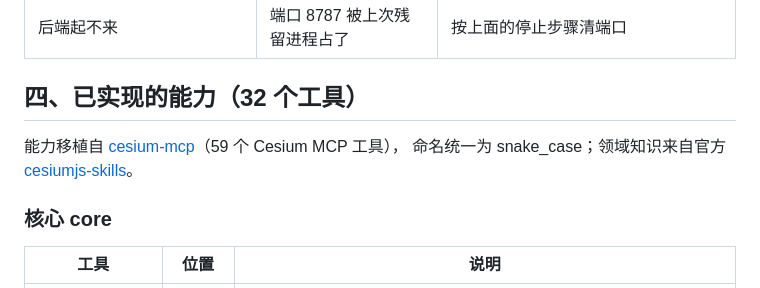
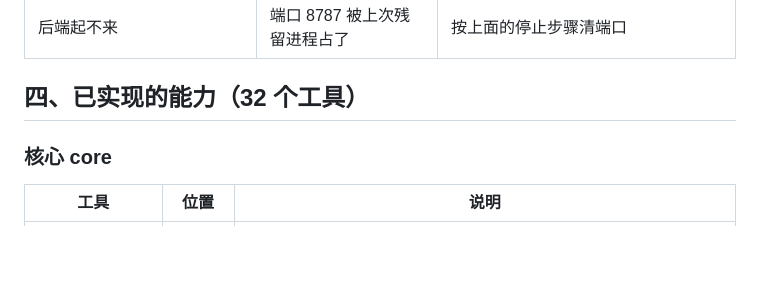
Before and after one commit to geoskyview/cesium-agent, a Markdown page: README.md, the part around the change. GitHub-like rendering; blank space fills up the shorter version.

Commit message:
docs(README): 添加主界面截图、恢复验证图并清理说明
- 在快速开始下插入 home.jpg 主界面截图

- 删除 README 末尾「本项目仅本地运行，未做任何公网发布」

- 删除「能力移植自 cesium-mcp」段落

- 恢复误删的 verify-mvp.png / verify-thinking.png

```diff
--- a/README.md
+++ b/README.md
@@ -120,9 +120,6 @@ curl -s -m 4 -o /dev/null -w "%{http_code}\n" http://127.0.0.1:5173/
 | 后端起不来 | 端口 8787 被上次残留进程占了 | 按上面的停止步骤清端口 |
 
 ## 四、已实现的能力（32 个工具）
-
-能力移植自 [cesium-mcp](https://github.com/gaopengbin/cesium-mcp)（59 个 Cesium MCP 工具），
-命名统一为 snake_case；领域知识来自官方 [cesiumjs-skills](https://github.com/CesiumGS/cesiumjs-skills)。
 
 ### 核心 core
 | 工具 | 位置 | 说明 |
```
